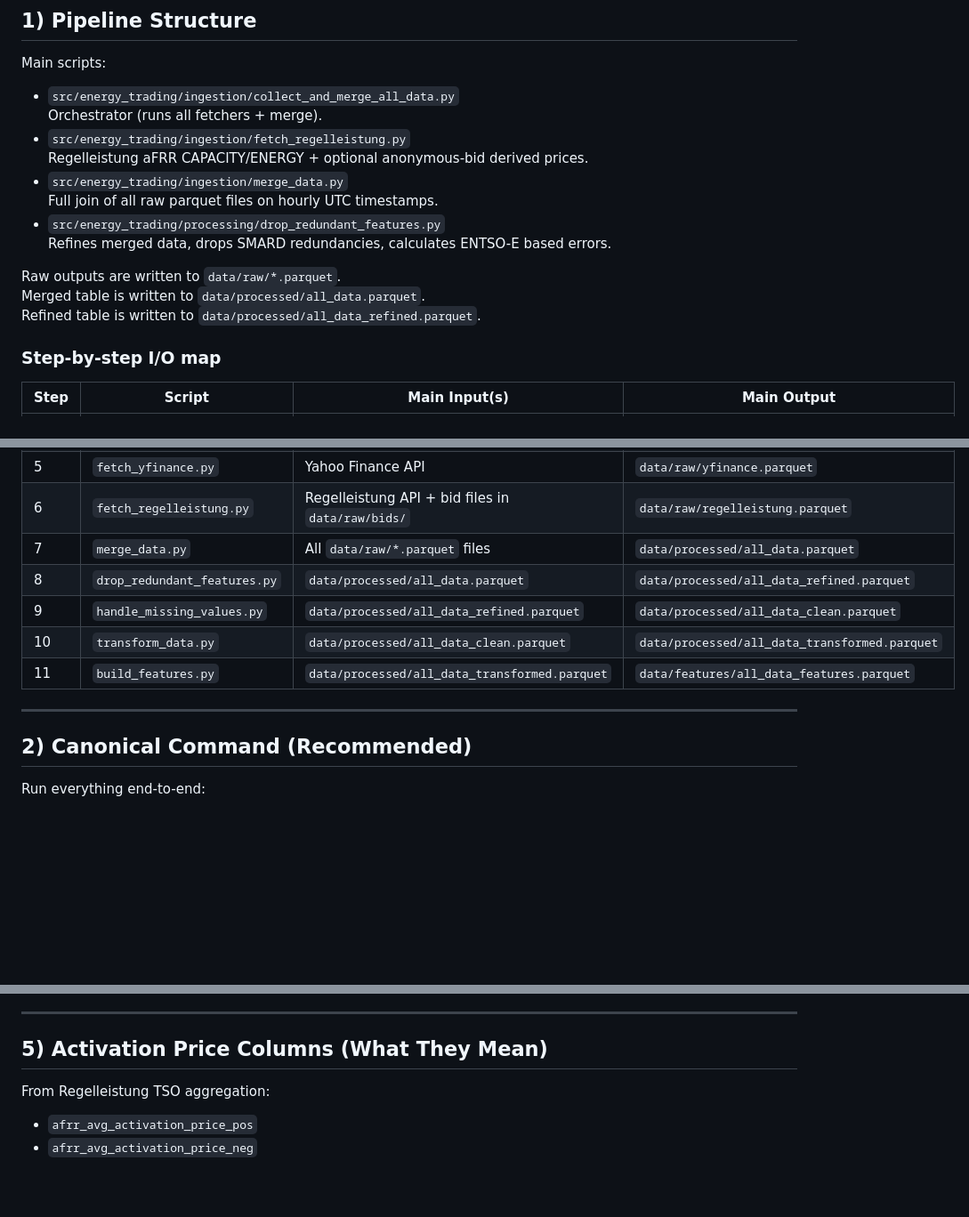
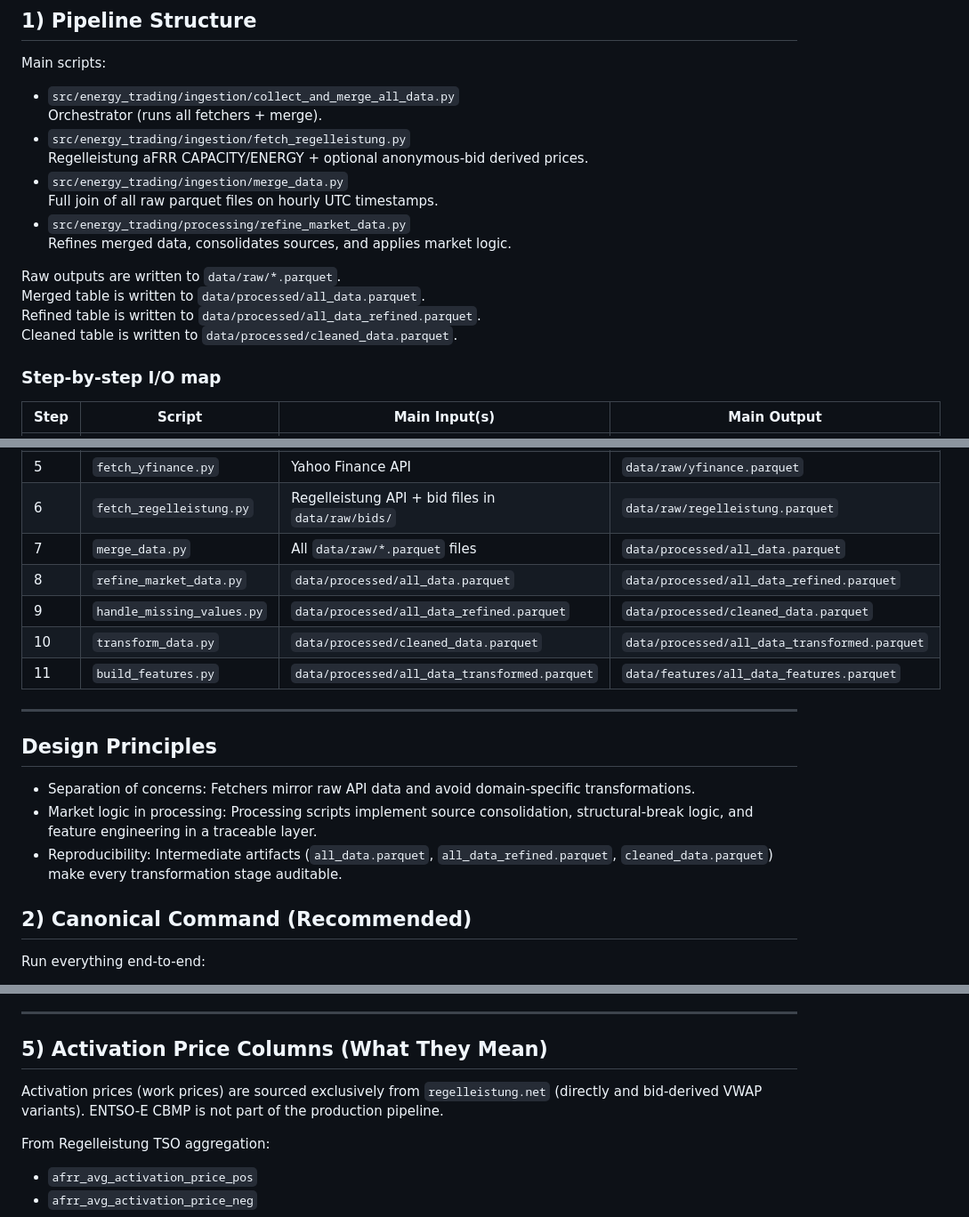
Before and after one commit to lgiesen/energy_trading, a Markdown page: docs/pipeline_runbook.md, 3 parts joined by grey strips. Shown at 89% size. Rendered like a GitHub page; blank space fills up the shorter version.

Commit message:
docs(runbook): align with refined pipeline flow
Update script map, I/O paths, and design principles for new stages. Document that activation work prices come from Regelleistung VWAP.

```diff
--- a/docs/pipeline_runbook.md
+++ b/docs/pipeline_runbook.md
@@ -21,12 +21,13 @@ Main scripts:
   Regelleistung aFRR CAPACITY/ENERGY + optional anonymous-bid derived prices.
 - `src/energy_trading/ingestion/merge_data.py`
   Full join of all raw parquet files on hourly UTC timestamps.
-- `src/energy_trading/processing/drop_redundant_features.py`
-  Refines merged data, drops SMARD redundancies, calculates ENTSO-E based errors.
+- `src/energy_trading/processing/refine_market_data.py`
+  Refines merged data, consolidates sources, and applies market logic.
 
 Raw outputs are written to `data/raw/*.parquet`.
 Merged table is written to `data/processed/all_data.parquet`.
 Refined table is written to `data/processed/all_data_refined.parquet`.
+Cleaned table is written to `data/processed/cleaned_data.parquet`.
 
 ### Step-by-step I/O map
 
@@ -39,12 +40,23 @@ Refined table is written to `data/processed/all_data_refined.parquet`.
 | 5 | `fetch_yfinance.py` | Yahoo Finance API | `data/raw/yfinance.parquet` |
 | 6 | `fetch_regelleistung.py` | Regelleistung API + bid files in `data/raw/bids/` | `data/raw/regelleistung.parquet` |
 | 7 | `merge_data.py` | All `data/raw/*.parquet` files | `data/processed/all_data.parquet` |
-| 8 | `drop_redundant_features.py` | `data/processed/all_data.parquet` | `data/processed/all_data_refined.parquet` |
-| 9 | `handle_missing_values.py` | `data/processed/all_data_refined.parquet` | `data/processed/all_data_clean.parquet` |
-| 10 | `transform_data.py` | `data/processed/all_data_clean.parquet` | `data/processed/all_data_transformed.parquet` |
+| 8 | `refine_market_data.py` | `data/processed/all_data.parquet` | `data/processed/all_data_refined.parquet` |
+| 9 | `handle_missing_values.py` | `data/processed/all_data_refined.parquet` | `data/processed/cleaned_data.parquet` |
+| 10 | `transform_data.py` | `data/processed/cleaned_data.parquet` | `data/processed/all_data_transformed.parquet` |
 | 11 | `build_features.py` | `data/processed/all_data_transformed.parquet` | `data/features/all_data_features.parquet` |
 
 ---
+
+## Design Principles
+
+- Separation of concerns:
+  Fetchers mirror raw API data and avoid domain-specific transformations.
+- Market logic in processing:
+  Processing scripts implement source consolidation, structural-break logic,
+  and feature engineering in a traceable layer.
+- Reproducibility:
+  Intermediate artifacts (`all_data.parquet`, `all_data_refined.parquet`,
+  `cleaned_data.parquet`) make every transformation stage auditable.
 
 ## 2) Canonical Command (Recommended)
 
@@ -121,6 +133,10 @@ Run merge only:
 ---
 
 ## 5) Activation Price Columns (What They Mean)
+
+Activation prices (work prices) are sourced exclusively from
+`regelleistung.net` (directly and bid-derived VWAP variants). ENTSO-E CBMP is
+not part of the production pipeline.
 
 From Regelleistung TSO aggregation:
 
```
